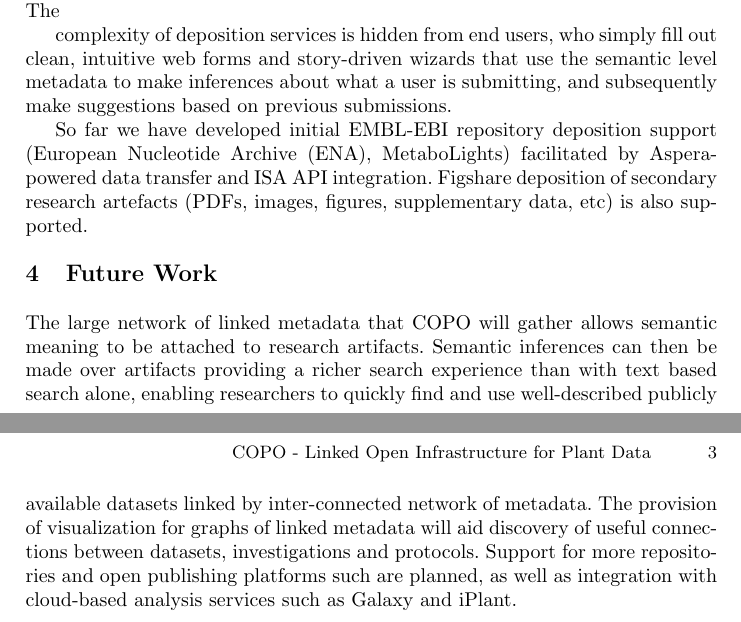
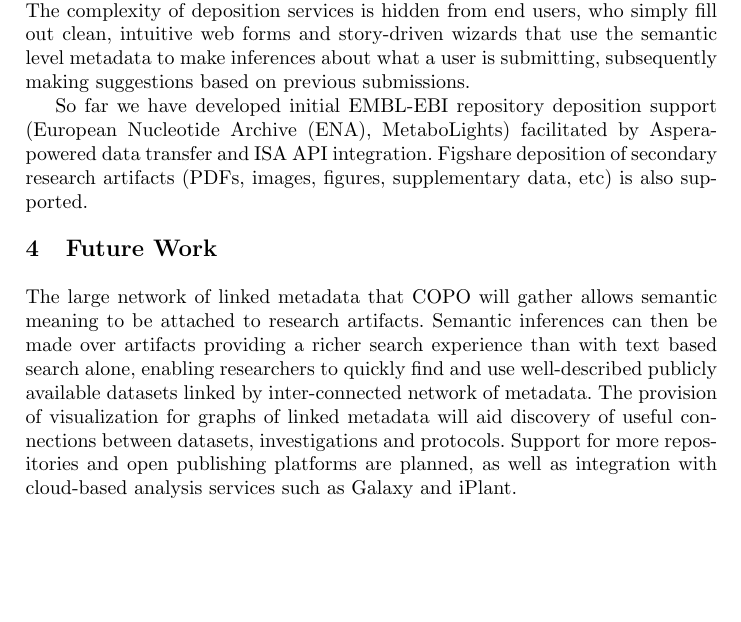
Before and after one commit to collaborative-open-plant-omics/publications, a LaTeX paper (SWAT4LS/swat4ls-15.tex): two parts of pages 2 and 3 of 3 before the commit and part of page 2 of 2 after it, the two joined at a grey line, cut so that both start at the same text, the shorter picture padded with empty space. Compiled offline with pdfLaTeX.

Commit message:
more edits and tidying

```diff
--- a/SWAT4LS/swat4ls-15.tex
+++ b/SWAT4LS/swat4ls-15.tex
@@ -95,36 +69,14 @@ from data representation to UI design.
 The COPO framework is being built using Python, Django, MongoDB,
 JSON-LD, ISATools, jQuery and Bootstrap technologies. A single sign-on (SSO) mechanism provided via ORCiD, allows COPO to track
 service integration and rich user profile data. Anonymous users are
-able to search the COPO index for research artifacts. Deposition functionality is available to authenticated users only. The
-
-complexity of deposition services is hidden from end users, who simply
-fill out clean, intuitive web forms and story-driven wizards that use
-the semantic level metadata to make inferences about what a user is
-submitting, and subsequently make suggestions based on previous
+able to search the COPO index for research artifacts. Deposition functionality is available to authenticated users only. The complexity of deposition services is hidden from end users, who simply fill out clean, intuitive web forms and story-driven wizards that use the semantic level metadata to make inferences about what a user is submitting, subsequently making suggestions based on previous
 submissions.
 
-
-So far we have developed initial EMBL-EBI repository deposition
-support (European Nucleotide Archive (ENA), MetaboLights) facilitated
-by Aspera-powered data transfer and ISA API integration. Figshare
-deposition of secondary research artefacts (PDFs, images, figures,
-supplementary data, etc) is also supported.
+So far we have developed initial EMBL-EBI repository deposition support (European Nucleotide Archive (ENA), MetaboLights) facilitated by Aspera-powered data transfer and ISA API integration. Figshare deposition of secondary research artifacts (PDFs, images, figures, supplementary data, etc) is also supported.
 
 \vspace*{-0.1in}
 \section{Future Work}
 
-The large network of linked metadata that COPO will gather allows
-semantic meaning to be attached to research artifacts. Semantic
-inferences can then be made over artifacts providing a richer search
-experience than with text based search alone, enabling researchers
-to quickly find and use well-described publicly available datasets
-linked by inter-connected network of metadata. The provision of
-visualization for graphs of linked metadata will aid discovery of
-useful connections between datasets, investigations and
-protocols. Support for more repositories and open publishing platforms
-such are planned, as well as integration with cloud-based analysis services such as Galaxy
-and iPlant.
-
-
+The large network of linked metadata that COPO will gather allows semantic meaning to be attached to research artifacts. Semantic inferences can then be made over artifacts providing a richer search experience than with text based search alone, enabling researchers to quickly find and use well-described publicly available datasets linked by inter-connected network of metadata. The provision of visualization for graphs of linked metadata will aid discovery of useful connections between datasets, investigations and protocols. Support for more repositories and open publishing platforms are planned, as well as integration with cloud-based analysis services such as Galaxy and iPlant.
 
 \end{document}
```
Also changed, not shown: SWAT4LS/swat4ls-15.tex (38 more changed lines).
